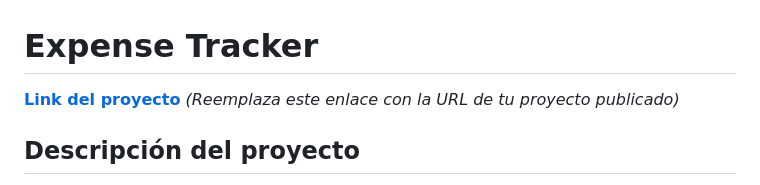
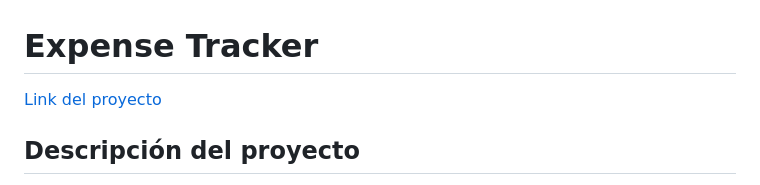
Before and after one commit to jun200529/expense-tracker-js, a Markdown page: README.md, the part around the change. Rendered like a GitHub page.

Commit message:
Project description and parameters

```diff
--- a/README.md
+++ b/README.md
@@ -1,6 +1,6 @@
 # Expense Tracker
 
-**[Link del proyecto](#)** *(Reemplaza este enlace con la URL de tu proyecto publicado)*
+[Link del proyecto](https://jun200529.github.io/expense-tracker-js/)
 
 ## Descripción del proyecto
 
```
